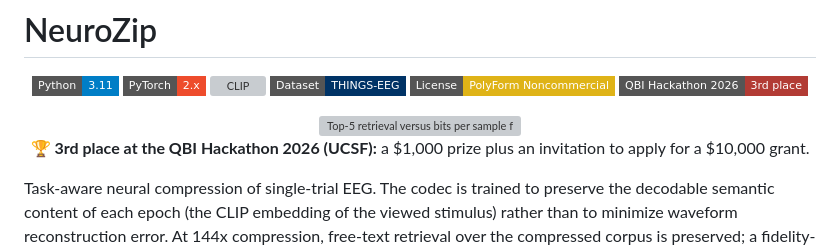
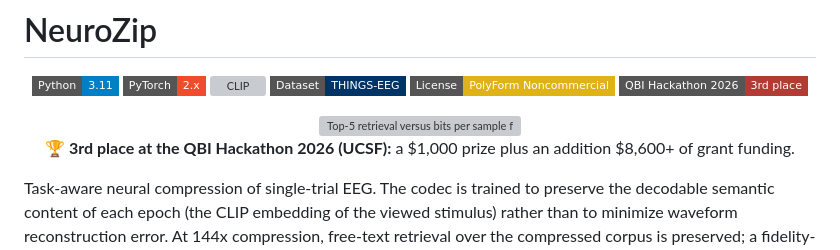
Before and after one commit to xerneas3318/NeuroZip, a Markdown page: README.md, the part around the change. GitHub-like rendering; badges without logos; grey boxes are pictures that could not be loaded.

Commit message:
Correct prize details in README
Updated prize information for QBI Hackathon 2026.

```diff
--- a/README.md
+++ b/README.md
@@ -11,7 +11,7 @@
 
 <img src="demo/assets/rate_retrieval.png" width="620" alt="Top-5 retrieval versus bits per sample for the fidelity-only and task-aware codecs" />
 
-**🏆 3rd place at the QBI Hackathon 2026 (UCSF):** a $1,000 prize plus an invitation to apply for a $10,000 grant.
+**🏆 3rd place at the QBI Hackathon 2026 (UCSF):** a $1,000 prize plus an addition $8,600+ of grant funding.
 
 </div>
 
```
